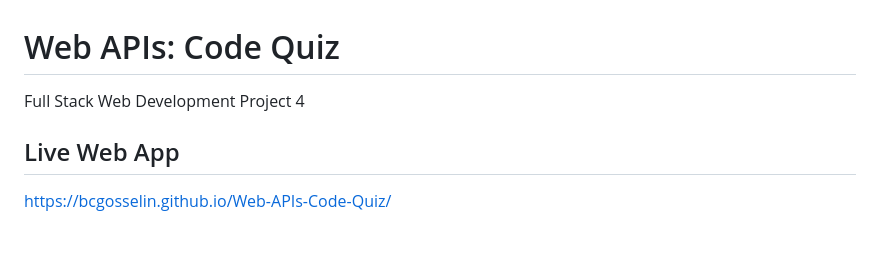
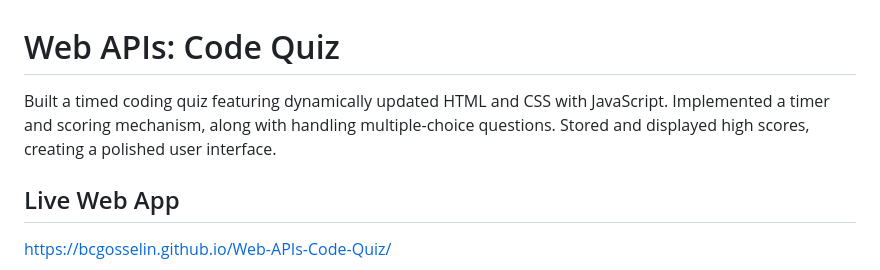
Before and after one commit to bcgosselin/Web-APIs-Code-Quiz, a Markdown page: README.md, the part around the change. GitHub-like rendering; blank space fills up the shorter version.

```diff
--- a/README.md
+++ b/README.md
@@ -1,5 +1,5 @@
 # Web APIs: Code Quiz
-Full Stack Web Development Project 4
+Built a timed coding quiz featuring dynamically updated HTML and CSS with JavaScript. Implemented a timer and scoring mechanism, along with handling multiple-choice questions. Stored and displayed high scores, creating a polished user interface.
 
 ## Live Web App
 
```
